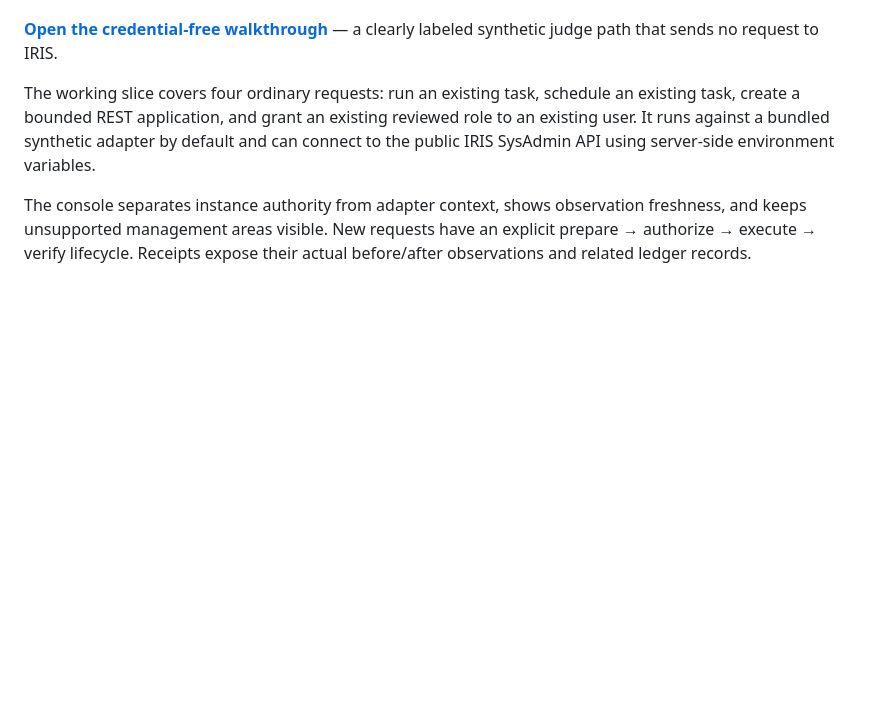
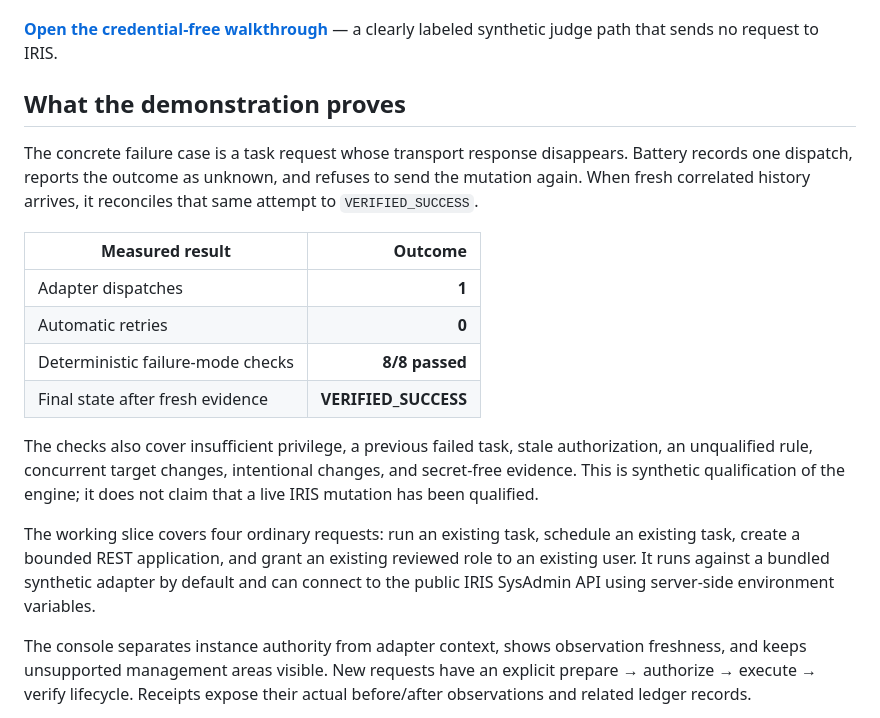
Before and after one commit to rbnbric/armada-battery, a Markdown page: README.md, the part around one of its changes. Rendered like a GitHub page; blank space fills up the shorter version.

```diff
--- a/README.md
+++ b/README.md
@@ -14,6 +14,25 @@ to resend the change. Unresolved outcomes stay visible until reconciliation.
 
 **[Open the credential-free walkthrough](https://rbnbric.github.io/armada-battery/)**
 — a clearly labeled synthetic judge path that sends no request to IRIS.
+
+## What the demonstration proves
+
+The concrete failure case is a task request whose transport response disappears.
+Battery records one dispatch, reports the outcome as unknown, and refuses to send
+the mutation again. When fresh correlated history arrives, it reconciles that same
+attempt to `VERIFIED_SUCCESS`.
+
+| Measured result | Outcome |
+|---|---:|
+| Adapter dispatches | **1** |
+| Automatic retries | **0** |
+| Deterministic failure-mode checks | **8/8 passed** |
+| Final state after fresh evidence | **VERIFIED_SUCCESS** |
+
+The checks also cover insufficient privilege, a previous failed task, stale
+authorization, an unqualified rule, concurrent target changes, intentional
+changes, and secret-free evidence. This is synthetic qualification of the engine;
+it does not claim that a live IRIS mutation has been qualified.
 
 The working slice covers four ordinary requests: run an existing task, schedule
 an existing task, create a bounded REST application, and grant an existing
```
Also changed, not shown: other parts of README.md (+44 -27 lines), docs/REVIEW_RESPONSE.md (added, +15 -0 lines), docs/screenshots/battery-console-desktop.png, docs/screenshots/battery-console-mobile.png, 12 other files.
